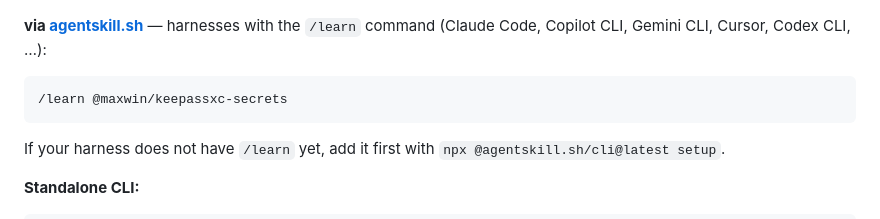
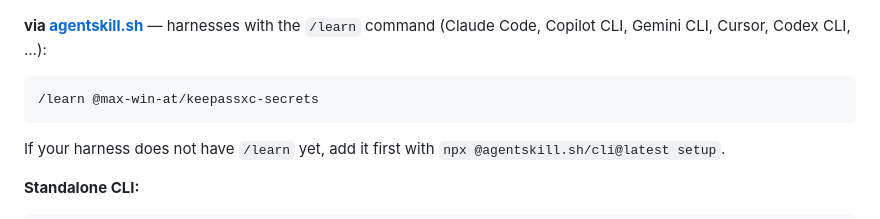
Before and after one commit to max-win-at/keepassxc-cli-integration, a Markdown page: README.md, the part around one of its changes. Drawn GitHub-style.

````diff
--- a/README.md
+++ b/README.md
@@ -68,7 +68,7 @@ npx skills add max-win-at/keepassxc-cli-integration --skill keepassxc-secrets
 command (Claude Code, Copilot CLI, Gemini CLI, Cursor, Codex CLI, …):
 
 ```
-/learn @maxwin/keepassxc-secrets
+/learn @max-win-at/keepassxc-secrets
 ```
 
 If your harness does not have `/learn` yet, add it first with
````
Also changed, not shown: other parts of README.md (+1 -1 lines).
